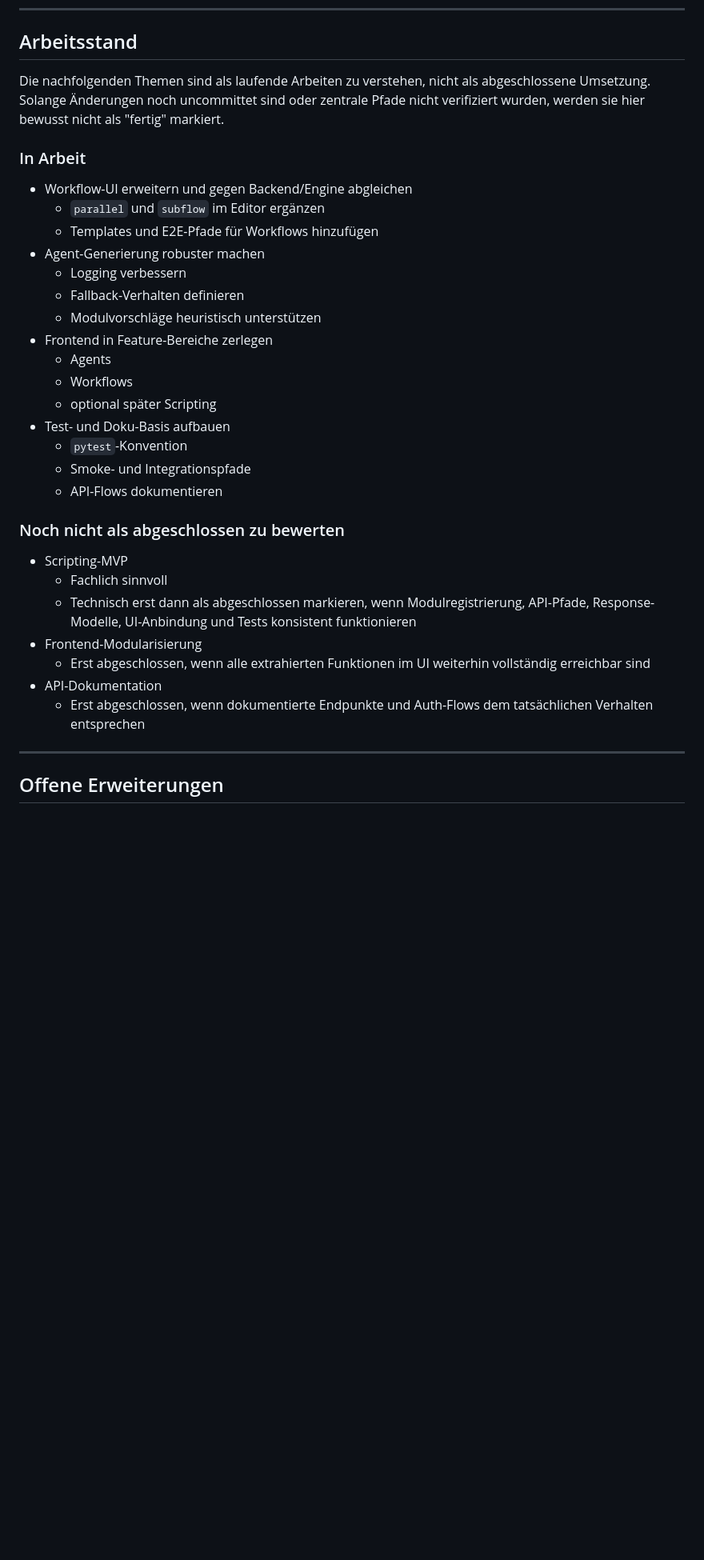
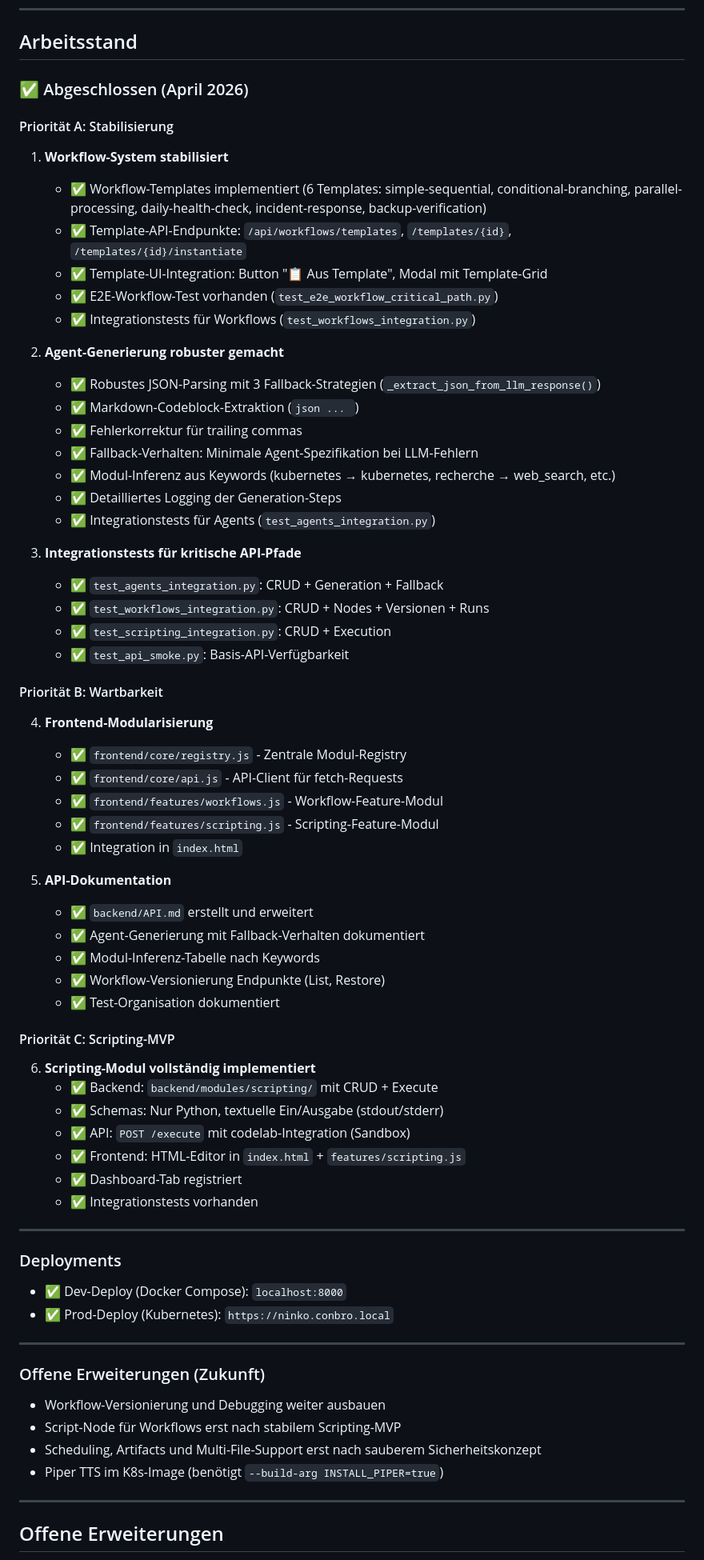
Before and after one commit to natorus87/ninko, a Markdown page: PLAN.md, the part around one of its changes. Shown at 80% size. GitHub-like rendering; blank space fills up the shorter version.

Commit message:
docs: update PLAN.md with completed work
- Mark all Priority A, B, C tasks as completed
- Add detailed completion summary
- Add deployment status section
- Update success criteria and results

````diff
--- a/PLAN.md
+++ b/PLAN.md
@@ -372,35 +393,73 @@ Erfolgskriterien:
 
 ## Arbeitsstand
 
-Die nachfolgenden Themen sind als laufende Arbeiten zu verstehen, nicht als abgeschlossene Umsetzung. Solange Änderungen noch uncommittet sind oder zentrale Pfade nicht verifiziert wurden, werden sie hier bewusst nicht als "fertig" markiert.
+### ✅ Abgeschlossen (April 2026)
 
-### In Arbeit
+#### Priorität A: Stabilisierung
 
-- Workflow-UI erweitern und gegen Backend/Engine abgleichen
-  - `parallel` und `subflow` im Editor ergänzen
-  - Templates und E2E-Pfade für Workflows hinzufügen
-- Agent-Generierung robuster machen
-  - Logging verbessern
-  - Fallback-Verhalten definieren
-  - Modulvorschläge heuristisch unterstützen
-- Frontend in Feature-Bereiche zerlegen
-  - Agents
-  - Workflows
-  - optional später Scripting
-- Test- und Doku-Basis aufbauen
-  - `pytest`-Konvention
-  - Smoke- und Integrationspfade
-  - API-Flows dokumentieren
+1. **Workflow-System stabilisiert**
+   - ✅ Workflow-Templates implementiert (6 Templates: simple-sequential, conditional-branching, parallel-processing, daily-health-check, incident-response, backup-verification)
+   - ✅ Template-API-Endpunkte: `/api/workflows/templates`, `/templates/{id}`, `/templates/{id}/instantiate`
+   - ✅ Template-UI-Integration: Button "📋 Aus Template", Modal mit Template-Grid
+   - ✅ E2E-Workflow-Test vorhanden (`test_e2e_workflow_critical_path.py`)
+   - ✅ Integrationstests für Workflows (`test_workflows_integration.py`)
 
-### Noch nicht als abgeschlossen zu bewerten
+2. **Agent-Generierung robuster gemacht**
+   - ✅ Robustes JSON-Parsing mit 3 Fallback-Strategien (`_extract_json_from_llm_response()`)
+   - ✅ Markdown-Codeblock-Extraktion (```json ... ```)
+   - ✅ Fehlerkorrektur für trailing commas
+   - ✅ Fallback-Verhalten: Minimale Agent-Spezifikation bei LLM-Fehlern
+   - ✅ Modul-Inferenz aus Keywords (kubernetes → kubernetes, recherche → web_search, etc.)
+   - ✅ Detailliertes Logging der Generation-Steps
+   - ✅ Integrationstests für Agents (`test_agents_integration.py`)
 
-- Scripting-MVP
-  - Fachlich sinnvoll
-  - Technisch erst dann als abgeschlossen markieren, wenn Modulregistrierung, API-Pfade, Response-Modelle, UI-Anbindung und Tests konsistent funktionieren
-- Frontend-Modularisierung
-  - Erst abgeschlossen, wenn alle extrahierten Funktionen im UI weiterhin vollständig erreichbar sind
-- API-Dokumentation
-  - Erst abgeschlossen, wenn dokumentierte Endpunkte und Auth-Flows dem tatsächlichen Verhalten entsprechen
+3. **Integrationstests für kritische API-Pfade**
+   - ✅ `test_agents_integration.py`: CRUD + Generation + Fallback
+   - ✅ `test_workflows_integration.py`: CRUD + Nodes + Versionen + Runs
+   - ✅ `test_scripting_integration.py`: CRUD + Execution
+   - ✅ `test_api_smoke.py`: Basis-API-Verfügbarkeit
+
+#### Priorität B: Wartbarkeit
+
+4. **Frontend-Modularisierung**
+   - ✅ `frontend/core/registry.js` - Zentrale Modul-Registry
+   - ✅ `frontend/core/api.js` - API-Client für fetch-Requests
+   - ✅ `frontend/features/workflows.js` - Workflow-Feature-Modul
+   - ✅ `frontend/features/scripting.js` - Scripting-Feature-Modul
+   - ✅ Integration in `index.html`
+
+5. **API-Dokumentation**
+   - ✅ `backend/API.md` erstellt und erweitert
+   - ✅ Agent-Generierung mit Fallback-Verhalten dokumentiert
+   - ✅ Modul-Inferenz-Tabelle nach Keywords
+   - ✅ Workflow-Versionierung Endpunkte (List, Restore)
+   - ✅ Test-Organisation dokumentiert
+
+#### Priorität C: Scripting-MVP
+
+6. **Scripting-Modul vollständig implementiert**
+   - ✅ Backend: `backend/modules/scripting/` mit CRUD + Execute
+   - ✅ Schemas: Nur Python, textuelle Ein/Ausgabe (stdout/stderr)
+   - ✅ API: `POST /execute` mit codelab-Integration (Sandbox)
+   - ✅ Frontend: HTML-Editor in `index.html` + `features/scripting.js`
+   - ✅ Dashboard-Tab registriert
+   - ✅ Integrationstests vorhanden
+
+---
+
+### Deployments
+
+- ✅ Dev-Deploy (Docker Compose): `localhost:8000`
+- ✅ Prod-Deploy (Kubernetes): `https://ninko.conbro.local`
+
+---
+
+### Offene Erweiterungen (Zukunft)
+
+- Workflow-Versionierung und Debugging weiter ausbauen
+- Script-Node für Workflows erst nach stabilem Scripting-MVP
+- Scheduling, Artifacts und Multi-File-Support erst nach sauberem Sicherheitskonzept
+- Piper TTS im K8s-Image (benötigt `--build-arg INSTALL_PIPER=true`)
 
 ---
 
````
Also changed, not shown: other parts of PLAN.md (+44 -23 lines).
